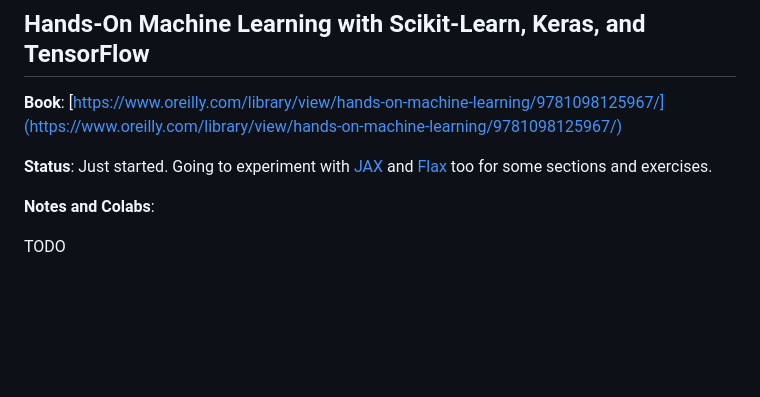
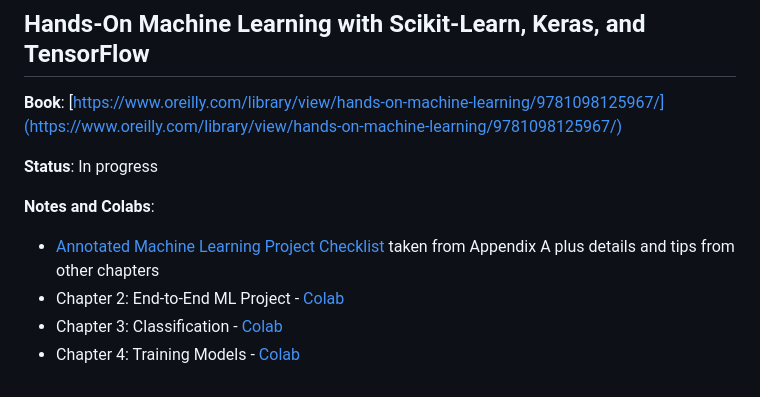
Before and after one commit to dhconnelly/dhcdev, a Markdown page: pages/ml-notes.md, the part around the change. Drawn GitHub-style; blank space fills up the shorter version.

```diff
--- a/pages/ml-notes.md
+++ b/pages/ml-notes.md
@@ -95,8 +95,11 @@ existing TensorFlow code.
 
 **Book**: [https://www.oreilly.com/library/view/hands-on-machine-learning/9781098125967/](https://www.oreilly.com/library/view/hands-on-machine-learning/9781098125967/)
 
-**Status**: Just started. Going to experiment with [JAX](https://jax.readthedocs.io/en/latest/notebooks/quickstart.html) and [Flax](https://flax.readthedocs.io/en/latest/) too for some sections and exercises.
+**Status**: In progress
 
 **Notes and Colabs**:
 
-TODO
+-   [Annotated Machine Learning Project Checklist](/ml-project-checklist.html) taken from Appendix A plus details and tips from other chapters
+-   Chapter 2: End-to-End ML Project - [Colab](https://colab.research.google.com/drive/18JrgQZ3DRNn3qXmExQKAR9kuHNKOAdnn?usp=sharing)
+-   Chapter 3: Classification - [Colab](https://colab.research.google.com/drive/1mhl0SME75Fsa9fd11hDHCYJ-8D0A9OjK)
+-   Chapter 4: Training Models - [Colab](https://colab.research.google.com/drive/1YBZ9bZXJqzpxEEu9rNnRLZVaY3WeOdqC)
```
